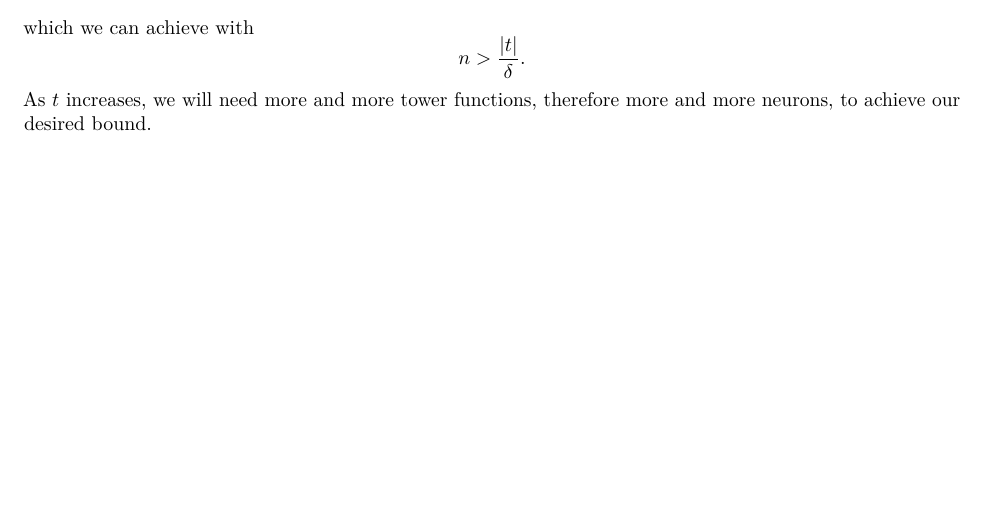
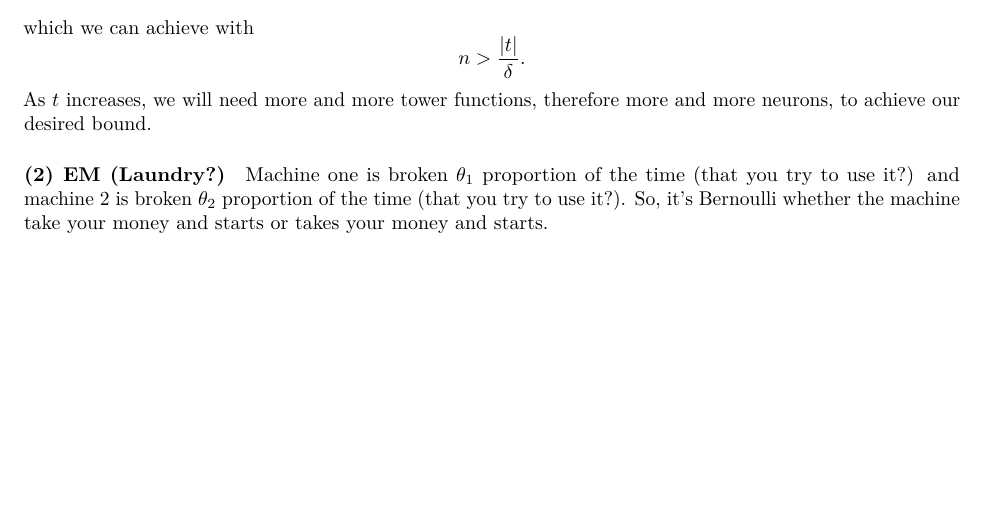
Before and after one commit to truverdj/MachineLearning_NeuralNetworks, an R Markdown document (2018-04-11_sta_561_hw6.Rmd): part of page 5 of 5, cut so that both start at the same text. Rendered offline with R 4.5, knitr and Pandoc, then LaTeX, with nearby package versions.

Commit message:
started question 2

```diff
--- a/2018-04-11_sta_561_hw6.Rmd
+++ b/2018-04-11_sta_561_hw6.Rmd
@@ -124,3 +124,7 @@ $$
 n > \frac{|t|}{\delta}.
 $$
 As $t$ increases, we will need more and more tower functions, therefore more and more neurons, to achieve our desired bound.
+
+##### (2) EM (Laundry?)
+
+Machine one is broken $\theta_1$ proportion of the time (that you try to use it?) and machine 2 is broken $\theta_2$ proportion of the time (that you try to use it?). So, it's Bernoulli whether the machine take your money and starts or takes your money and starts.
```
